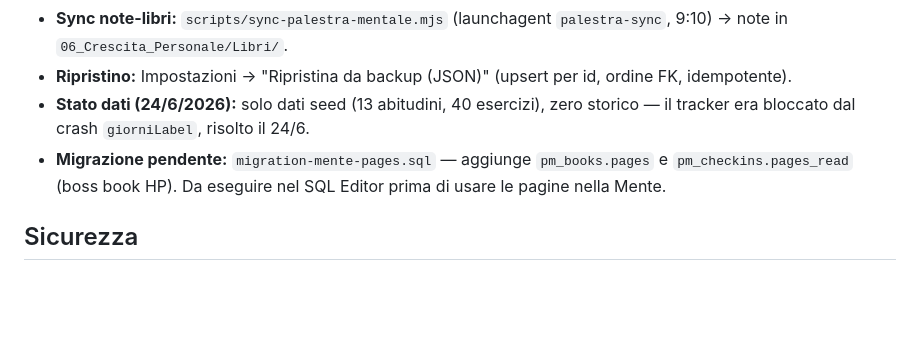
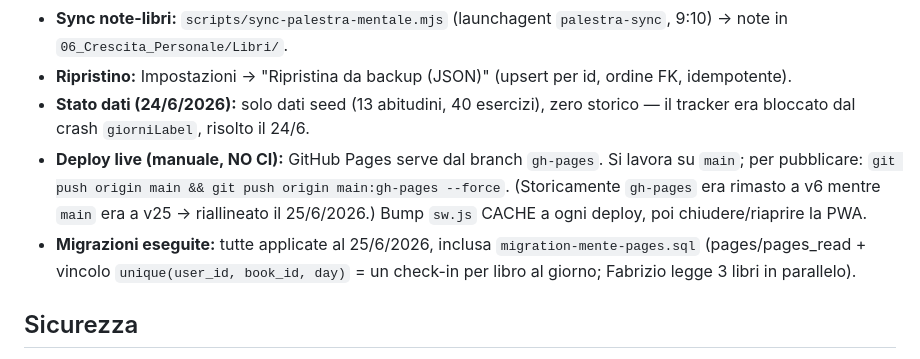
Before and after one commit to fabrizioruggeribusiness-del/palestra-mentale, a Markdown page: CLAUDE.md, the part around the change. Drawn GitHub-style; blank space fills up the shorter version.

Commit message:
Doc: procedura deploy gh-pages + migrazioni eseguite
Co-Authored-By: Claude Opus 4.8 <noreply@anthropic.com>

```diff
--- a/CLAUDE.md
+++ b/CLAUDE.md
@@ -104,7 +104,8 @@ Soglie riscalate automaticamente se cambiano le abitudini attive.
 - **Sync note-libri:** `scripts/sync-palestra-mentale.mjs` (launchagent `palestra-sync`, 9:10) → note in `06_Crescita_Personale/Libri/`.
 - **Ripristino:** Impostazioni → "Ripristina da backup (JSON)" (upsert per id, ordine FK, idempotente).
 - **Stato dati (24/6/2026):** solo dati seed (13 abitudini, 40 esercizi), zero storico — il tracker era bloccato dal crash `giorniLabel`, risolto il 24/6.
-- **Migrazione pendente:** `migration-mente-pages.sql` — aggiunge `pm_books.pages` e `pm_checkins.pages_read` (boss book HP). Da eseguire nel SQL Editor prima di usare le pagine nella Mente.
+- **Deploy live (manuale, NO CI):** GitHub Pages serve dal branch `gh-pages`. Si lavora su `main`; per pubblicare: `git push origin main && git push origin main:gh-pages --force`. (Storicamente `gh-pages` era rimasto a v6 mentre `main` era a v25 → riallineato il 25/6/2026.) Bump `sw.js` CACHE a ogni deploy, poi chiudere/riaprire la PWA.
+- **Migrazioni eseguite:** tutte applicate al 25/6/2026, inclusa `migration-mente-pages.sql` (pages/pages_read + vincolo `unique(user_id, book_id, day)` = un check-in per libro al giorno; Fabrizio legge 3 libri in parallelo).
 
 ## Sicurezza
 
```
